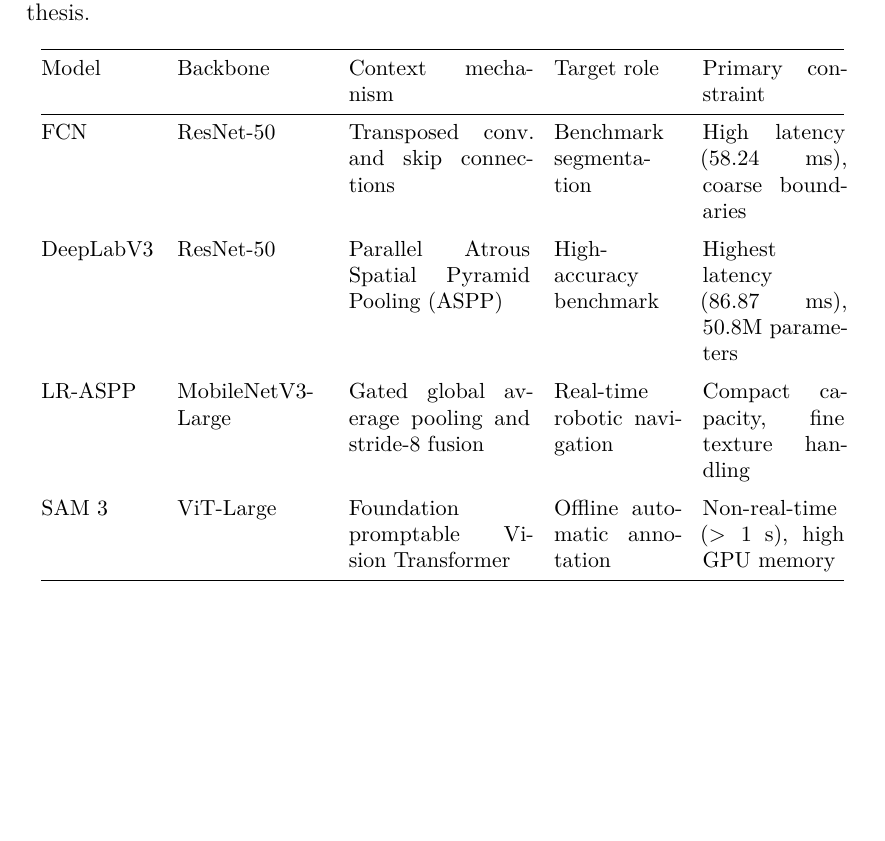
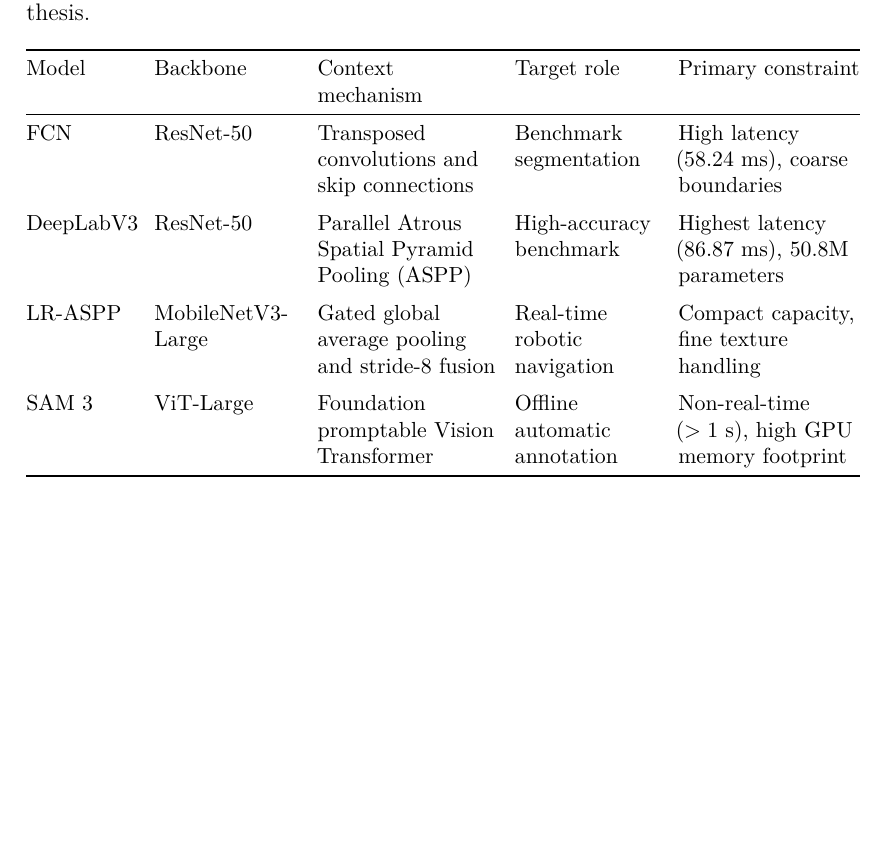
Before and after one commit to Pruitz/Thesis, a LaTeX thesis (Thesis_EmanuelePruiti/thesis.tex, which reads Thesis_EmanuelePruiti/content/chapters/chapter4.tex): part of page 30 of 62, cut so that both start at the same text, the shorter picture padded with empty space. Compiled offline with pdfLaTeX.

Commit message:
Fix formattazione tabella in chapter4 e aggiunto !TEX root

```diff
--- a/Thesis_EmanuelePruiti/content/chapters/chapter4.tex
+++ b/Thesis_EmanuelePruiti/content/chapters/chapter4.tex
@@ -260,19 +261,20 @@ Table~\ref{tab:architecture_characteristics} summarizes the theoretical characte
 \begin{table}[htbp]
     \centering
     \small
+    \setlength{\tabcolsep}{4pt}
     \caption{Theoretical comparison of deep learning architectures evaluated in this thesis.}
     \label{tab:architecture_characteristics}
-    \begin{tabular}{@{}l p{2.6cm} p{3.2cm} p{2.2cm} p{2.5cm}@{}}
+    \begin{tabularx}{\textwidth}{@{}l >{\raggedright\arraybackslash}p{2.6cm} >{\raggedright\arraybackslash}X >{\raggedright\arraybackslash}p{2.6cm} >{\raggedright\arraybackslash}X@{}}
         \toprule
         Model & Backbone & Context mechanism & Target role & Primary constraint \\
         \midrule
-        FCN & ResNet-50 & Transposed conv.\ and skip connections & Benchmark segmentation & High latency (58.24~ms), coarse boundaries \\
+        FCN & ResNet-50 & Transposed convolutions and skip connections & Benchmark segmentation & High latency (58.24~ms), coarse boundaries \\
         \addlinespace
         DeepLabV3 & ResNet-50 & Parallel Atrous Spatial Pyramid Pooling (ASPP) & High-accuracy benchmark & Highest latency (86.87~ms), 50.8M parameters \\
         \addlinespace
         LR-ASPP & MobileNetV3-Large & Gated global average pooling and stride-8 fusion & Real-time robotic navigation & Compact capacity, fine texture handling \\
         \addlinespace
-        SAM~3 & ViT-Large & Foundation promptable Vision Transformer & Offline automatic annotation & Non-real-time ($>1$~s), high GPU memory \\
+        SAM~3 & ViT-Large & Foundation promptable Vision Transformer & Offline automatic annotation & Non-real-time ($>1$~s), high GPU memory footprint \\
         \bottomrule
-    \end{tabular}
+    \end{tabularx}
 \end{table}
```
Also changed, not shown: Thesis_EmanuelePruiti/thesis.pdf, Thesis_EmanuelePruiti/content/chapters/chapter4.tex (1 more changed lines).
